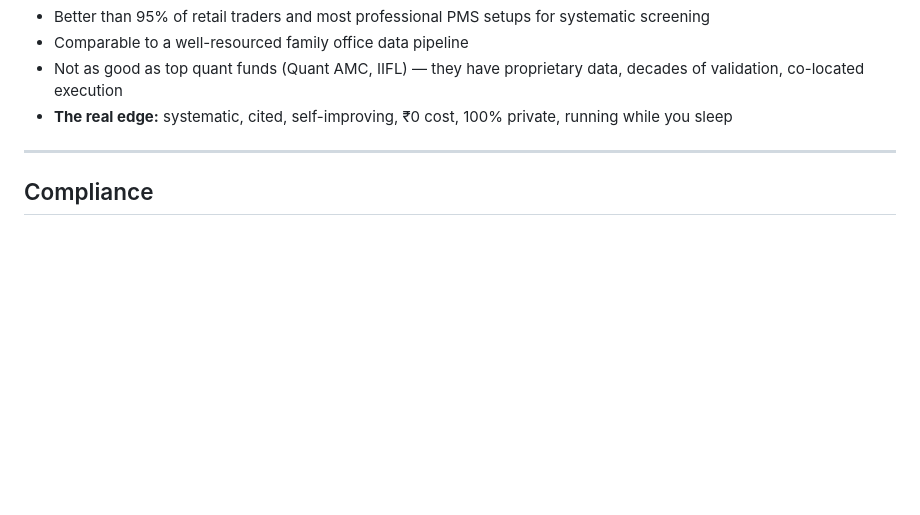
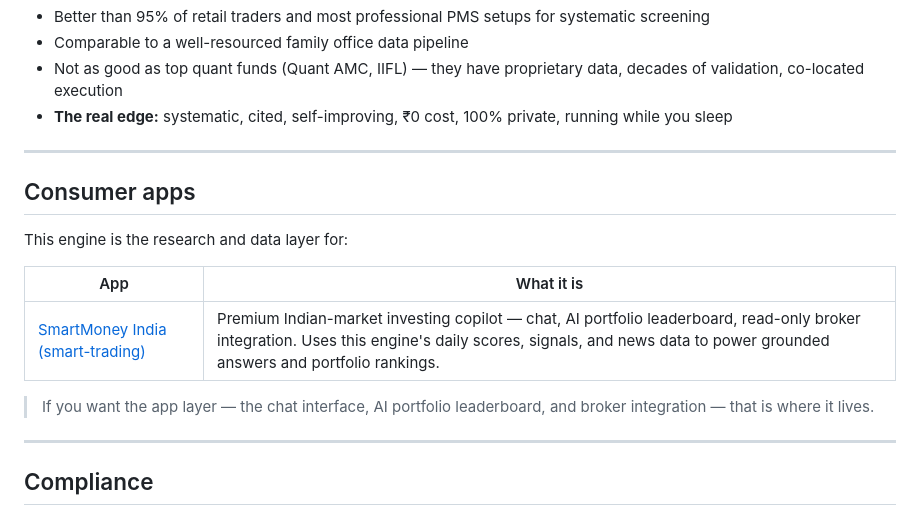
Before and after one commit to rxhils/bharat-research-brain, a Markdown page: README.md, the part around the change. GitHub-like rendering; blank space fills up the shorter version.

Commit message:
Add consumer apps section — link to smart-trading

```diff
--- a/README.md
+++ b/README.md
@@ -668,6 +668,18 @@ bharat-research-brain/
 
 ---
 
+## Consumer apps
+
+This engine is the research and data layer for:
+
+| App | What it is |
+|-----|-----------|
+| [SmartMoney India (smart-trading)](https://github.com/rxhils/smart-trading) | Premium Indian-market investing copilot — chat, AI portfolio leaderboard, read-only broker integration. Uses this engine's daily scores, signals, and news data to power grounded answers and portfolio rankings. |
+
+> If you want the app layer — the chat interface, AI portfolio leaderboard, and broker integration — that is where it lives.
+
+---
+
 ## Compliance
 
 This system is for **personal research only.**
```
